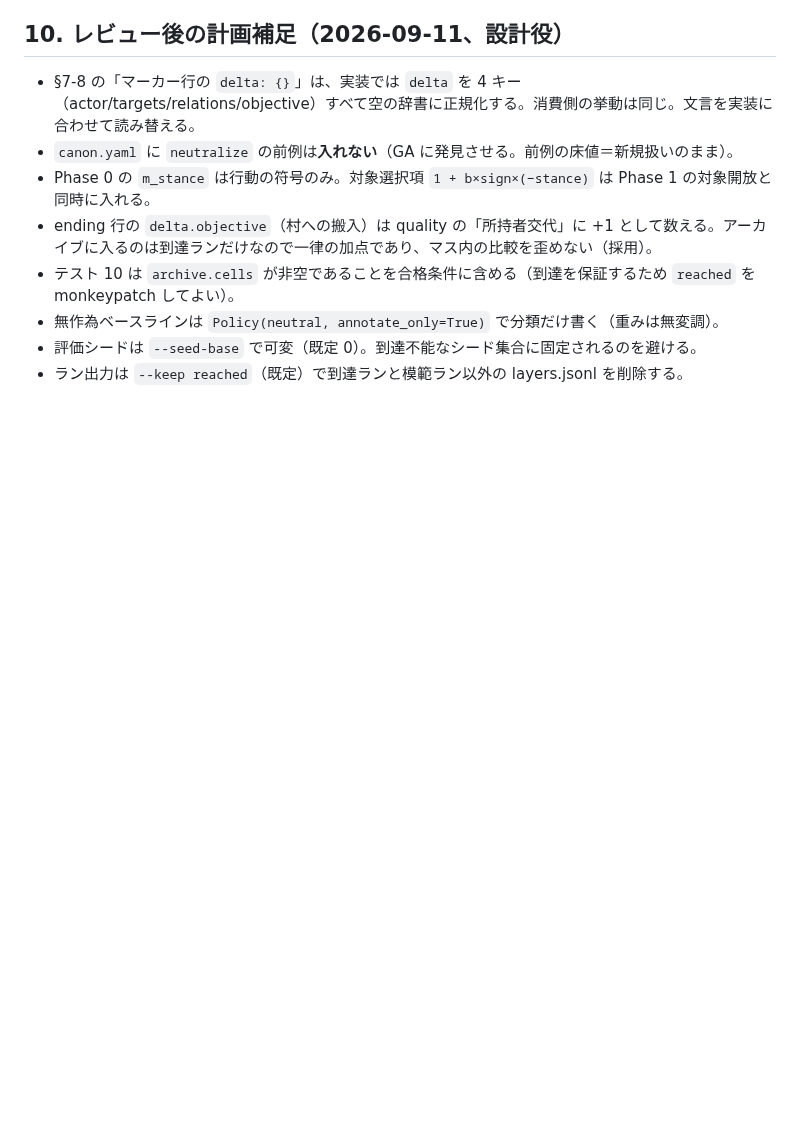
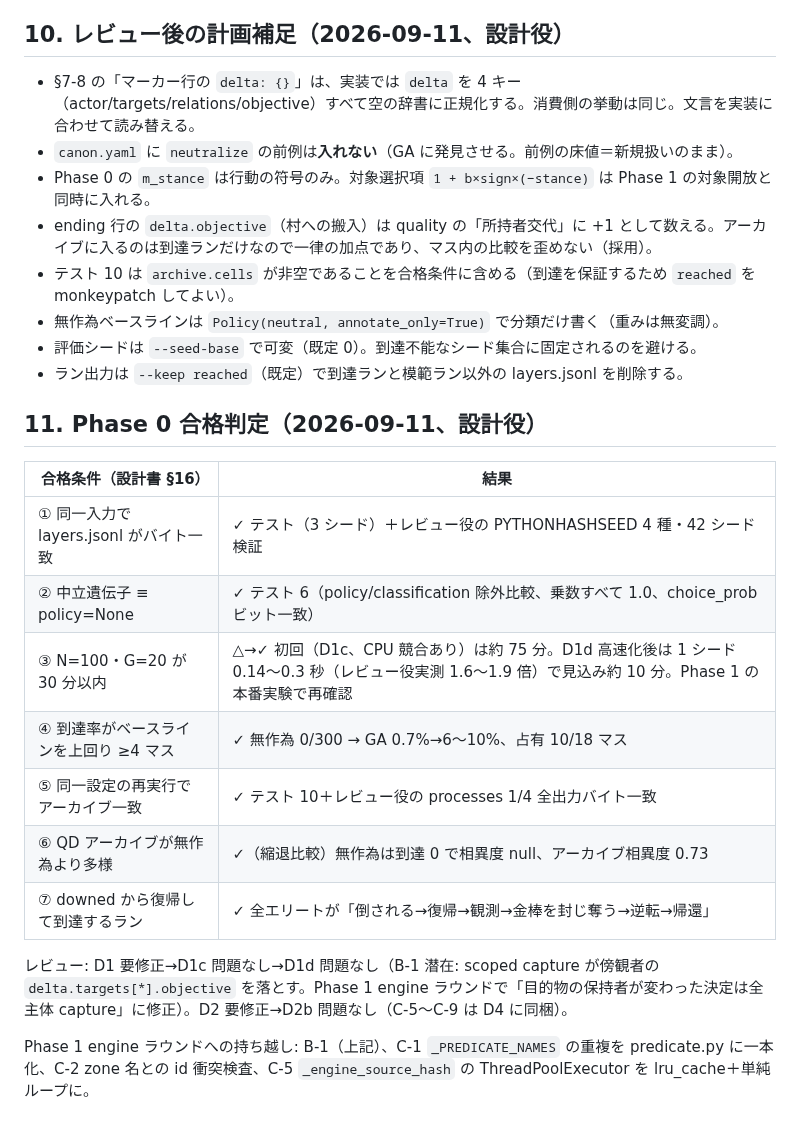
Before and after one commit to ATO-LABO/WorldBloom, a Markdown page: docs/2026-09-11_phase0-implementation-plan.md, the part around the change. Drawn GitHub-style; blank space fills up the shorter version.

Commit message:
docs: Phase 0 acceptance record

```diff
--- a/docs/2026-09-11_phase0-implementation-plan.md
+++ b/docs/2026-09-11_phase0-implementation-plan.md
@@ -407,3 +407,19 @@ volatility_bins: [low, mid, high]       # 三分位
 - 無作為ベースラインは `Policy(neutral, annotate_only=True)` で分類だけ書く（重みは無変調）。
 - 評価シードは `--seed-base` で可変（既定 0）。到達不能なシード集合に固定されるのを避ける。
 - ラン出力は `--keep reached`（既定）で到達ランと模範ラン以外の layers.jsonl を削除する。
+
+## 11. Phase 0 合格判定（2026-09-11、設計役）
+
+| 合格条件（設計書 §16） | 結果 |
+|---|---|
+| ① 同一入力で layers.jsonl がバイト一致 | ✓ テスト（3 シード）＋レビュー役の PYTHONHASHSEED 4 種・42 シード検証 |
+| ② 中立遺伝子 ≡ policy=None | ✓ テスト 6（policy/classification 除外比較、乗数すべて 1.0、choice_prob ビット一致） |
+| ③ N=100・G=20 が 30 分以内 | △→✓ 初回（D1c、CPU 競合あり）は約 75 分。D1d 高速化後は 1 シード 0.14〜0.3 秒（レビュー役実測 1.6〜1.9 倍）で見込み約 10 分。Phase 1 の本番実験で再確認 |
+| ④ 到達率がベースラインを上回り ≥4 マス | ✓ 無作為 0/300 → GA 0.7%→6〜10%、占有 10/18 マス |
+| ⑤ 同一設定の再実行でアーカイブ一致 | ✓ テスト 10＋レビュー役の processes 1/4 全出力バイト一致 |
+| ⑥ QD アーカイブが無作為より多様 | ✓（縮退比較）無作為は到達 0 で相異度 null、アーカイブ相異度 0.73 |
+| ⑦ downed から復帰して到達するラン | ✓ 全エリートが「倒される→復帰→観測→金棒を封じ奪う→逆転→帰還」 |
+
+レビュー: D1 要修正→D1c 問題なし→D1d 問題なし（B-1 潜在: scoped capture が傍観者の `delta.targets[*].objective` を落とす。Phase 1 engine ラウンドで「目的物の保持者が変わった決定は全主体 capture」に修正）。D2 要修正→D2b 問題なし（C-5〜C-9 は D4 に同梱）。
+
+Phase 1 engine ラウンドへの持ち越し: B-1（上記）、C-1 `_PREDICATE_NAMES` の重複を predicate.py に一本化、C-2 zone 名との id 衝突検査、C-5 `_engine_source_hash` の ThreadPoolExecutor を lru_cache＋単純ループに。
```
